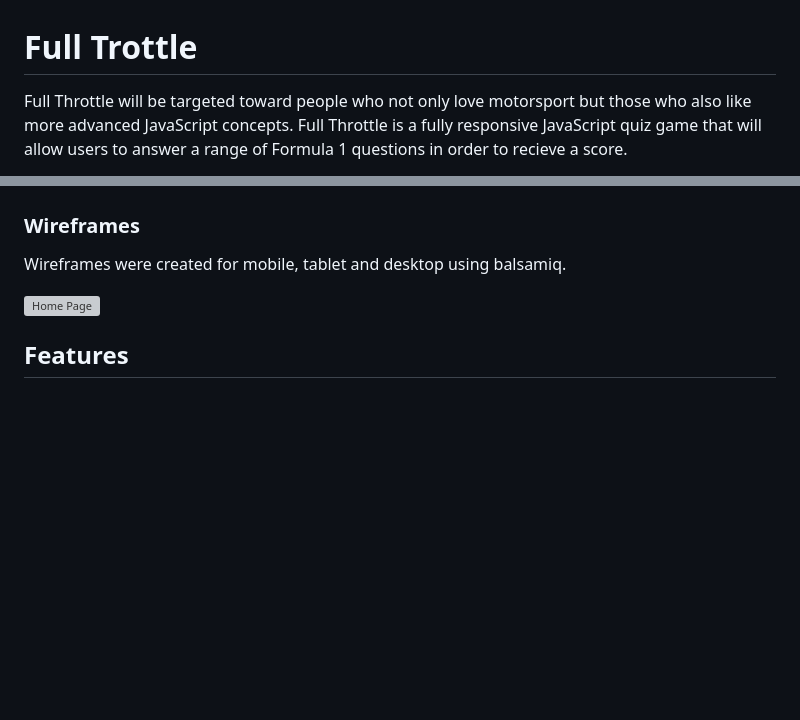
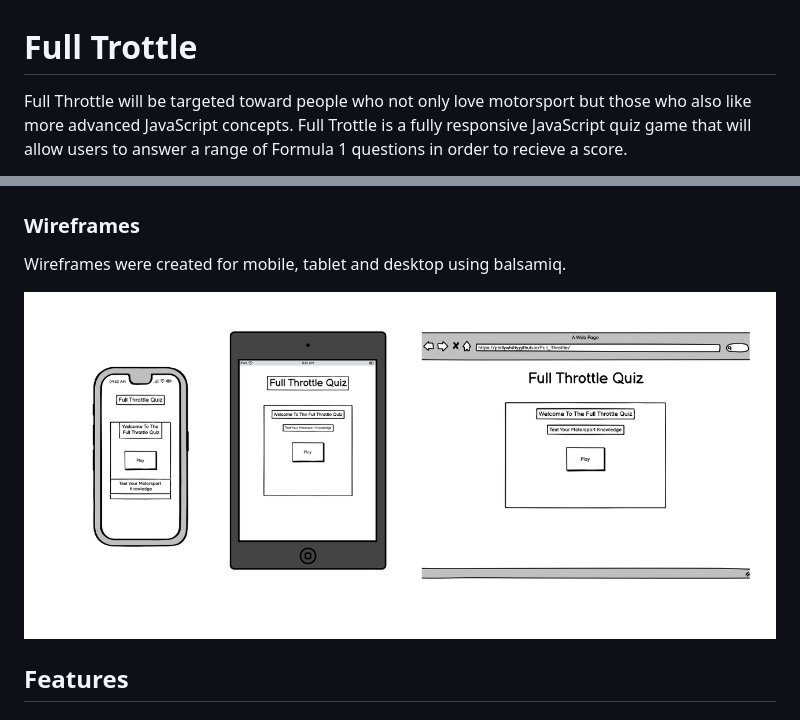
Before and after one commit to phillywhitty/Full_Throttle, a Markdown page: README.md, 2 parts joined by grey strips. Drawn GitHub-style; blank space fills up the shorter version; grey boxes are pictures that could not be loaded.

Commit message:
change read me image mistake

```diff
--- a/README.md
+++ b/README.md
@@ -1,4 +1,4 @@
 # Full Trottle
 
- Full Throttle will be targeted toward people who not only love motorsport but those who also like more advanced JavaScript concepts. Full Throttle is a fully responsive JavaScript quiz game that will allow users to answer a range of Formula 1 questions in order to recieve a score.
+ Full Throttle will be targeted toward people who not only love motorsport but those who also like more advanced JavaScript concepts. Full Trottle is a fully responsive JavaScript quiz game that will allow users to answer a range of Formula 1 questions in order to recieve a score.
 
@@ -11,7 +11,7 @@
 
 Wireframes were created for mobile, tablet and desktop using balsamiq.
 
-![Home Page](./assets/images/am_i_responsive_img.png)
+![Home Page](assets/images/start_page_wireframes.png)
 
 
 ## Features
```
Also changed, not shown: other parts of README.md (+1 -1 lines).
